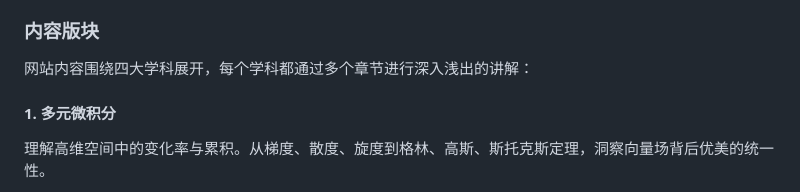
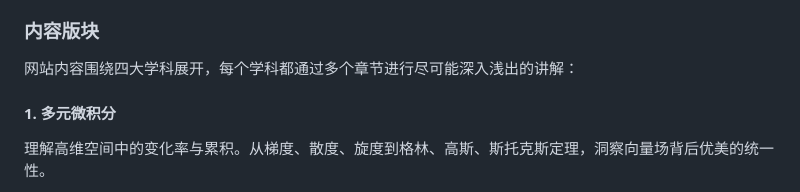
Before and after one commit to PKUJZX/Math_Foundations, a Markdown page: README.md, the part around the change. GitHub-like rendering.

```diff
--- a/README.md
+++ b/README.md
@@ -10,7 +10,7 @@
 
 ### 内容版块
 
-网站内容围绕四大学科展开，每个学科都通过多个章节进行深入浅出的讲解：
+网站内容围绕四大学科展开，每个学科都通过多个章节进行尽可能深入浅出的讲解：
 
 #### 1. 多元微积分
 
```
